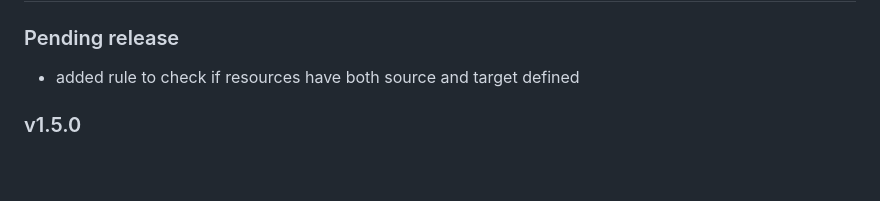
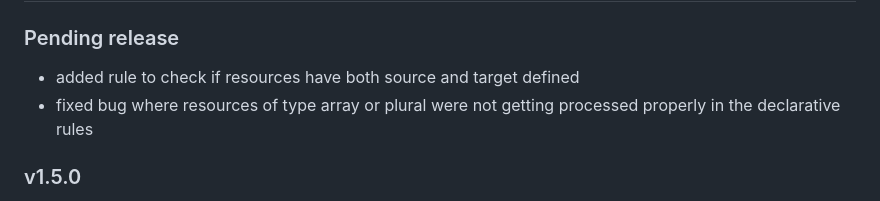
Before and after one commit to iLib-js/ilib-lint, a Markdown page: README.md, the part around the change. Drawn GitHub-style; blank space fills up the shorter version.

Commit message:
Add rel note

```diff
--- a/README.md
+++ b/README.md
@@ -594,6 +594,8 @@ limitations under the License.
 ### Pending release
 
 - added rule to check if resources have both source and target defined
+- fixed bug where resources of type array or plural were not getting
+  processed properly in the declarative rules
 
 ### v1.5.0
 
```
